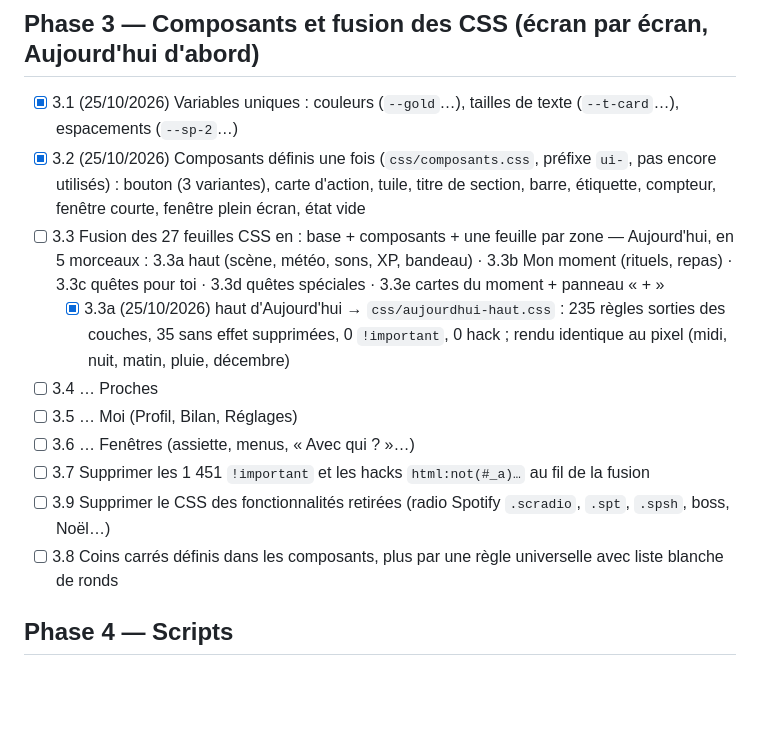
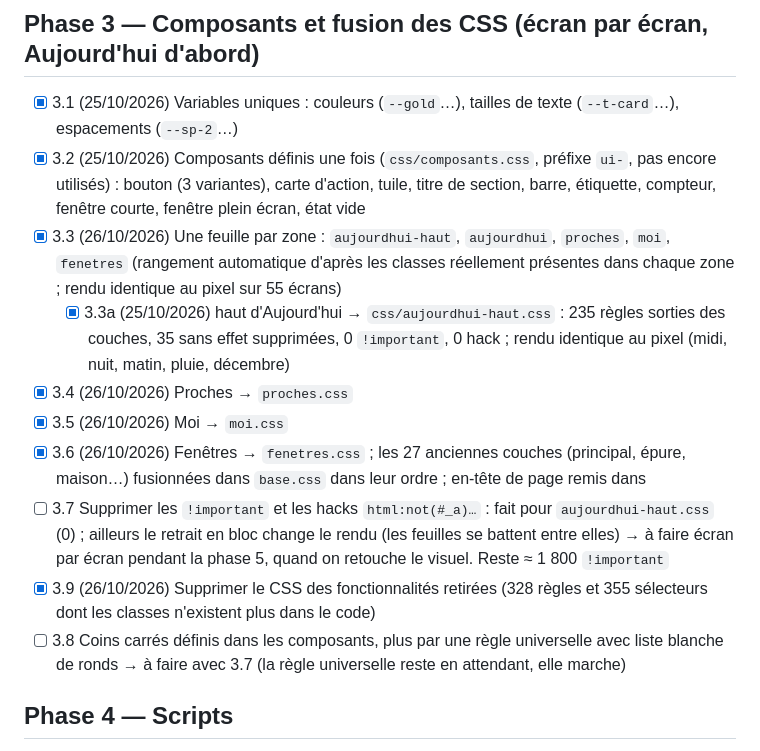
Before and after one commit to ilarioaubry/XP-GAME, a Markdown page: FEUILLE-DE-ROUTE.md, the part around the change. Rendered like a GitHub page; blank space fills up the shorter version.

Commit message:
Feuille de route : phase 3
Co-Authored-By: Claude Opus 5.5 <noreply@anthropic.com>
Claude-Session: https://claude.ai/code/session_011YHRxh6YjCp8g2RSEDR9go

```diff
--- a/FEUILLE-DE-ROUTE.md
+++ b/FEUILLE-DE-ROUTE.md
@@ -50,14 +50,14 @@ Les éléments marqués **(décision)** demandent un choix d'Ilario avant de con
 
 - [x] 3.1 (25/10/2026) Variables uniques : couleurs (`--gold`…), tailles de texte (`--t-card`…), espacements (`--sp-2`…)
 - [x] 3.2 (25/10/2026) Composants définis une fois (`css/composants.css`, préfixe `ui-`, pas encore utilisés) : bouton (3 variantes), carte d'action, tuile, titre de section, barre, étiquette, compteur, fenêtre courte, fenêtre plein écran, état vide
-- [ ] 3.3 Fusion des 27 feuilles CSS en : base + composants + une feuille par zone — Aujourd'hui, en 5 morceaux : 3.3a haut (scène, météo, sons, XP, bandeau) · 3.3b Mon moment (rituels, repas) · 3.3c quêtes pour toi · 3.3d quêtes spéciales · 3.3e cartes du moment + panneau « + »
+- [x] 3.3 (26/10/2026) Une feuille par zone : `aujourdhui-haut`, `aujourdhui`, `proches`, `moi`, `fenetres` (rangement automatique d'après les classes réellement présentes dans chaque zone ; rendu identique au pixel sur 55 écrans)
   - [x] 3.3a (25/10/2026) haut d'Aujourd'hui → `css/aujourdhui-haut.css` : 235 règles sorties des couches, 35 sans effet supprimées, 0 `!important`, 0 hack ; rendu identique au pixel (midi, nuit, matin, pluie, décembre)
-- [ ] 3.4 … Proches
-- [ ] 3.5 … Moi (Profil, Bilan, Réglages)
-- [ ] 3.6 … Fenêtres (assiette, menus, « Avec qui ? »…)
-- [ ] 3.7 Supprimer les 1 451 `!important` et les hacks `html:not(#_a)…` au fil de la fusion
-- [ ] 3.9 Supprimer le CSS des fonctionnalités retirées (radio Spotify `.scradio`, `.spt`, `.spsh`, boss, Noël…)
-- [ ] 3.8 Coins carrés définis dans les composants, plus par une règle universelle avec liste blanche de ronds
+- [x] 3.4 (26/10/2026) Proches → `proches.css`
+- [x] 3.5 (26/10/2026) Moi → `moi.css`
+- [x] 3.6 (26/10/2026) Fenêtres → `fenetres.css` ; les 27 anciennes couches (principal, épure, maison…) fusionnées dans `base.css` dans leur ordre ; en-tête de page remis dans <head>
+- [ ] 3.7 Supprimer les `!important` et les hacks `html:not(#_a)…` : fait pour `aujourdhui-haut.css` (0) ; ailleurs le retrait en bloc change le rendu (les feuilles se battent entre elles) → à faire écran par écran pendant la phase 5, quand on retouche le visuel. Reste ≈ 1 800 `!important`
+- [x] 3.9 (26/10/2026) Supprimer le CSS des fonctionnalités retirées (328 règles et 355 sélecteurs dont les classes n'existent plus dans le code)
+- [ ] 3.8 Coins carrés définis dans les composants, plus par une règle universelle avec liste blanche de ronds → à faire avec 3.7 (la règle universelle reste en attendant, elle marche)
 
 ## Phase 4 — Scripts
 
```
